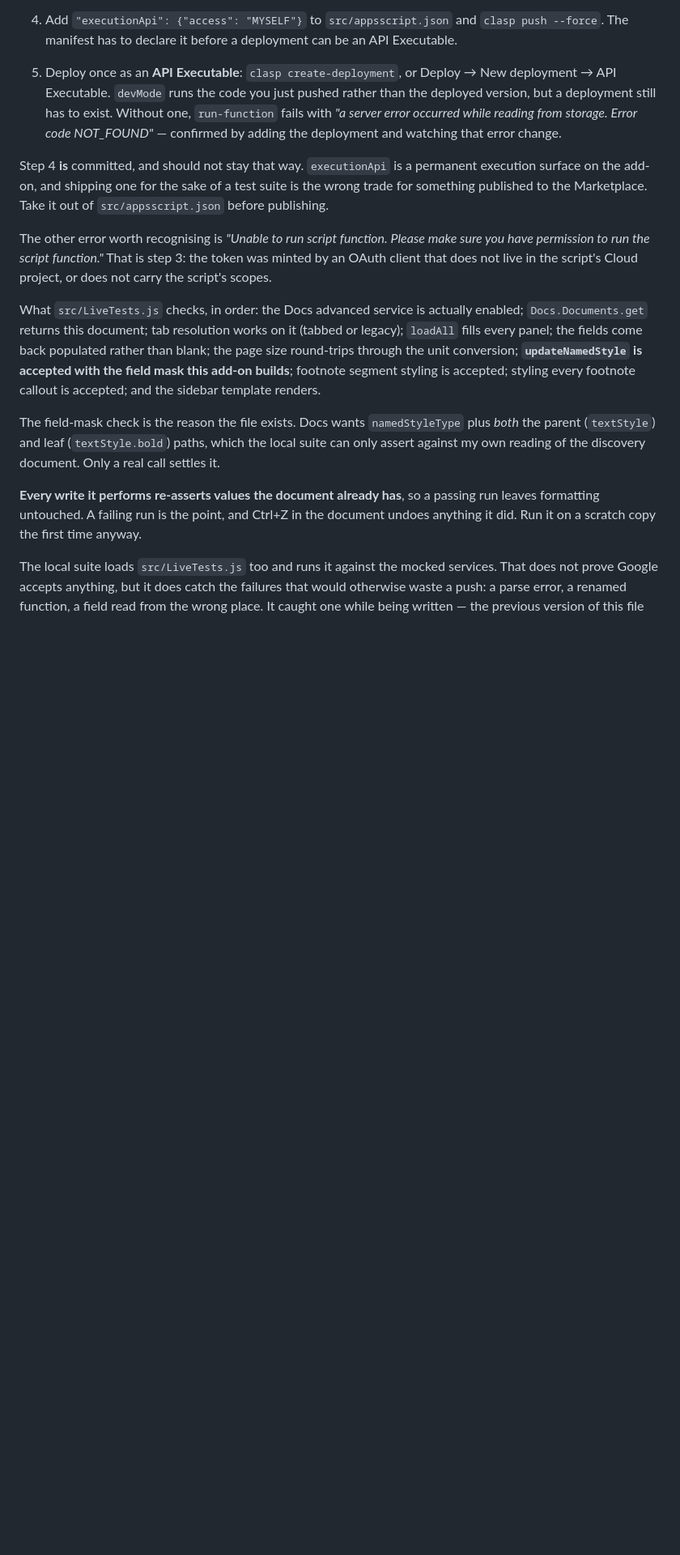
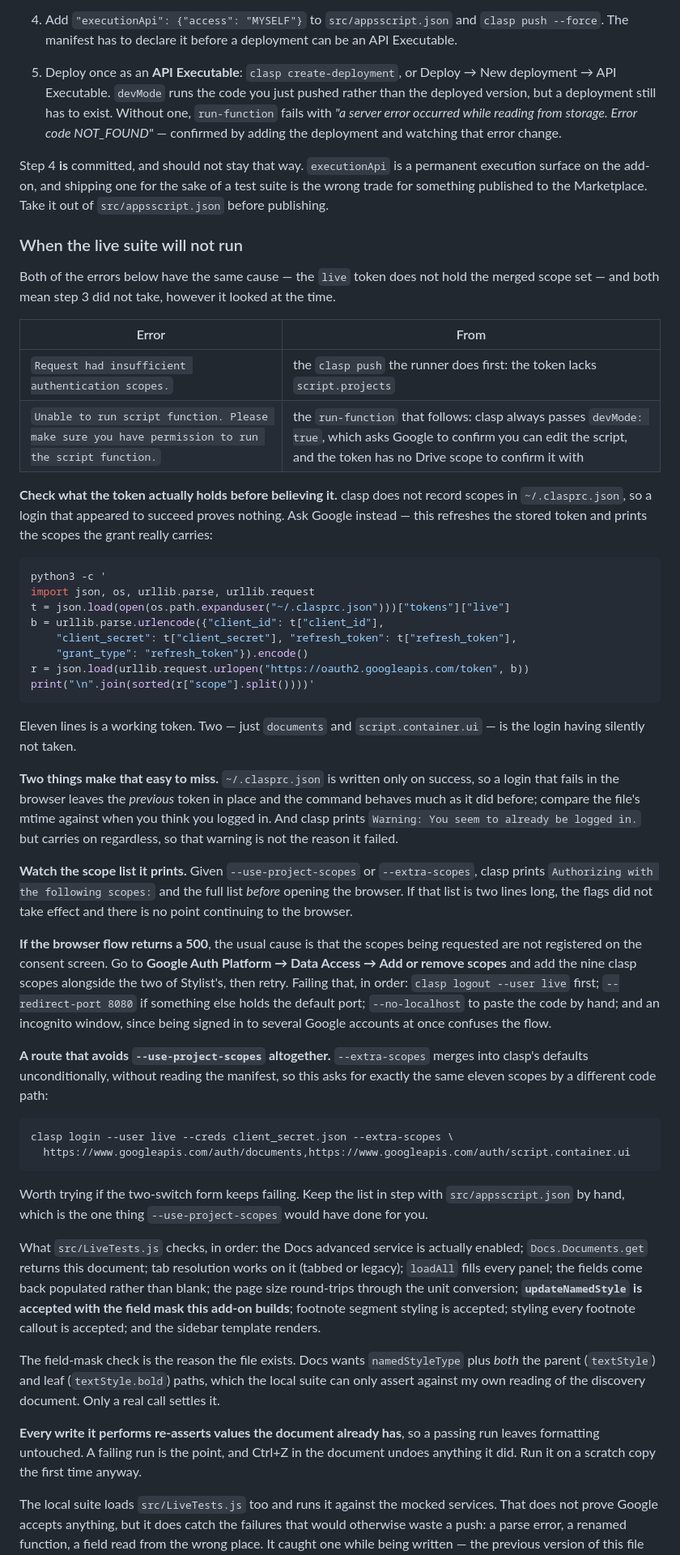
Before and after one commit to lukehutch/stylist, a Markdown page: DEV.md, the part around the change. Shown at 81% size. GitHub-like rendering; blank space fills up the shorter version.

Commit message:
Document why the live suite will not run, and how to prove it
clasp stores no scopes locally and rewrites the credential file only on
success, so a login that fails in the browser leaves the old token in place
and looks like it worked. The fix is to ask Google what the grant carries;
the recipe for that is here, with the two errors it explains, the consent
screen's Data Access page for the 500, and the --extra-scopes route that
skips the --use-project-scopes path entirely.

````diff
--- a/DEV.md
+++ b/DEV.md
@@ -285,10 +285,69 @@ permanent execution surface on the add-on, and shipping one for the sake of a
 test suite is the wrong trade for something published to the Marketplace.
 Take it out of `src/appsscript.json` before publishing.
 
-The other error worth recognising is *"Unable to run script function. Please
-make sure you have permission to run the script function."* That is step 3: the
-token was minted by an OAuth client that does not live in the script's Cloud
-project, or does not carry the script's scopes.
+### When the live suite will not run
+
+Both of the errors below have the same cause — the `live` token does not hold
+the merged scope set — and both mean step 3 did not take, however it looked at
+the time.
+
+| Error | From |
+|---|---|
+| `Request had insufficient authentication scopes.` | the `clasp push` the runner does first: the token lacks `script.projects` |
+| `Unable to run script function. Please make sure you have permission to run the script function.` | the `run-function` that follows: clasp always passes `devMode: true`, which asks Google to confirm you can edit the script, and the token has no Drive scope to confirm it with |
+
+**Check what the token actually holds before believing it.** clasp does not
+record scopes in `~/.clasprc.json`, so a login that appeared to succeed proves
+nothing. Ask Google instead — this refreshes the stored token and prints the
+scopes the grant really carries:
+
+```bash
+python3 -c '
+import json, os, urllib.parse, urllib.request
+t = json.load(open(os.path.expanduser("~/.clasprc.json")))["tokens"]["live"]
+b = urllib.parse.urlencode({"client_id": t["client_id"],
+    "client_secret": t["client_secret"], "refresh_token": t["refresh_token"],
+    "grant_type": "refresh_token"}).encode()
+r = json.load(urllib.request.urlopen("https://oauth2.googleapis.com/token", b))
+print("\n".join(sorted(r["scope"].split())))'
+```
+
+Eleven lines is a working token. Two — just `documents` and
+`script.container.ui` — is the login having silently not taken.
+
+**Two things make that easy to miss.** `~/.clasprc.json` is written only on
+success, so a login that fails in the browser leaves the *previous* token in
+place and the command behaves much as it did before; compare the file's mtime
+against when you think you logged in. And clasp prints `Warning: You seem to
+already be logged in.` but carries on regardless, so that warning is not the
+reason it failed.
+
+**Watch the scope list it prints.** Given `--use-project-scopes` or
+`--extra-scopes`, clasp prints `Authorizing with the following scopes:` and the
+full list *before* opening the browser. If that list is two lines long, the
+flags did not take effect and there is no point continuing to the browser.
+
+**If the browser flow returns a 500**, the usual cause is that the scopes being
+requested are not registered on the consent screen. Go to **Google Auth
+Platform → Data Access → Add or remove scopes** and add the nine clasp scopes
+alongside the two of Stylist's, then retry. Failing that, in order:
+`clasp logout --user live` first; `--redirect-port 8080` if something else
+holds the default port; `--no-localhost` to paste the code by hand; and an
+incognito window, since being signed in to several Google accounts at once
+confuses the flow.
+
+**A route that avoids `--use-project-scopes` altogether.** `--extra-scopes`
+merges into clasp's defaults unconditionally, without reading the manifest, so
+this asks for exactly the same eleven scopes by a different code path:
+
+```bash
+clasp login --user live --creds client_secret.json --extra-scopes \
+  https://www.googleapis.com/auth/documents,https://www.googleapis.com/auth/script.container.ui
+```
+
+Worth trying if the two-switch form keeps failing. Keep the list in step with
+`src/appsscript.json` by hand, which is the one thing `--use-project-scopes`
+would have done for you.
 
 What `src/LiveTests.js` checks, in order: the Docs advanced service is actually
 enabled; `Docs.Documents.get` returns this document; tab resolution works on it
````
